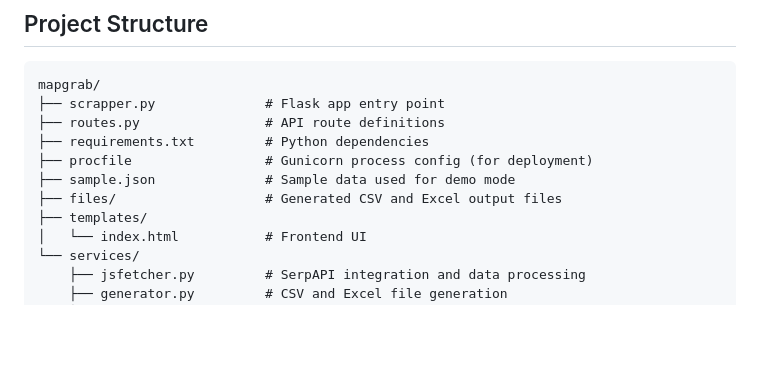
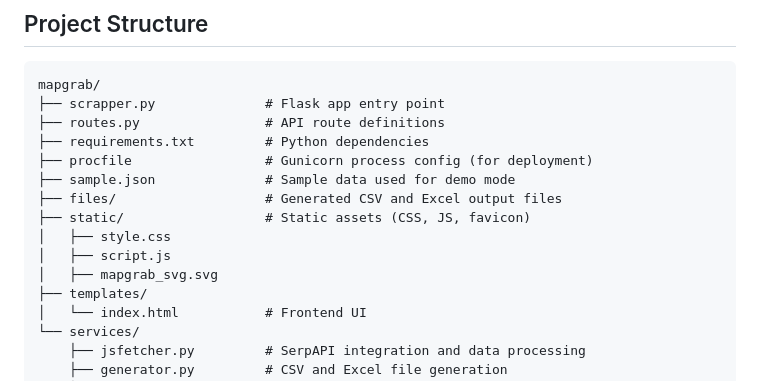
Before and after one commit to NiiseKai-01/mapgrab, a Markdown page: README.md, the part around the change. GitHub-like rendering; blank space fills up the shorter version.

Commit message:
Document static assets in README
Added section for static assets including CSS and JS files.

```diff
--- a/README.md
+++ b/README.md
@@ -30,6 +30,10 @@ mapgrab/
 ├── procfile                 # Gunicorn process config (for deployment)
 ├── sample.json              # Sample data used for demo mode
 ├── files/                   # Generated CSV and Excel output files
+├── static/                  # Static assets (CSS, JS, favicon)
+│   ├── style.css
+│   ├── script.js
+│   ├── mapgrab_svg.svg
 ├── templates/
 │   └── index.html           # Frontend UI
 └── services/
```
